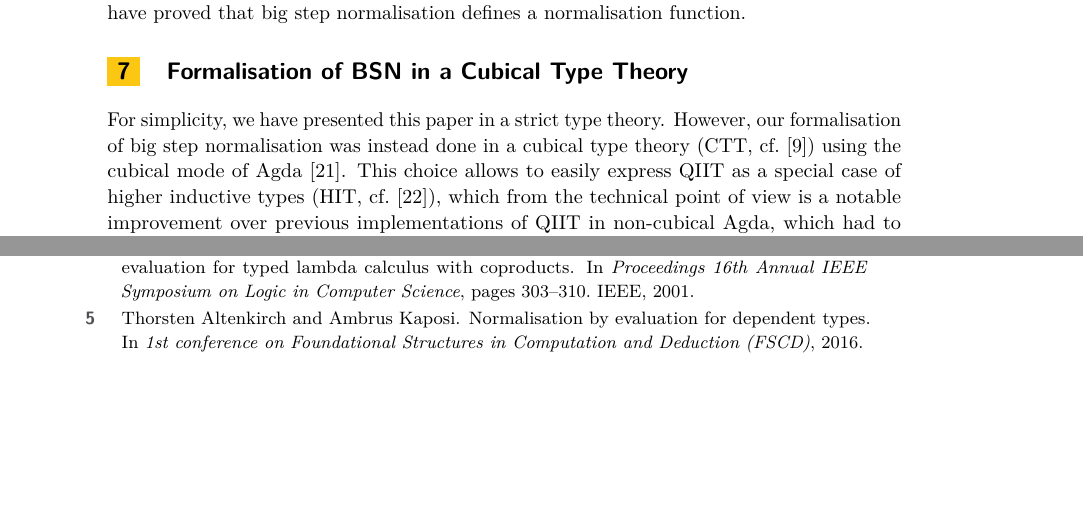
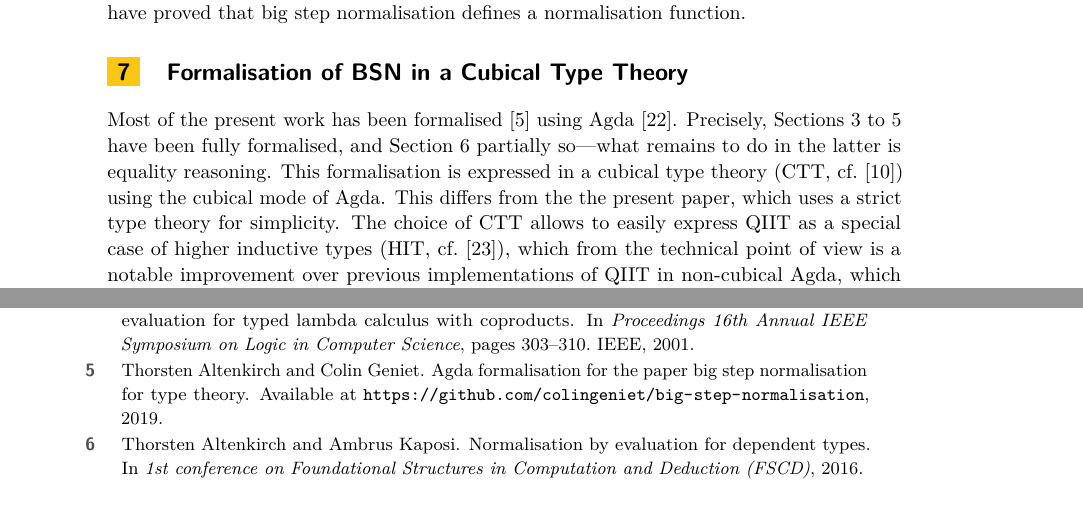
Before and after one commit to colingeniet/big-step-normalisation, a LaTeX paper (paper-TYPES/types.tex): two parts of pages 18 and 19 of 20, joined at a grey line, cut so that both start at the same text, the shorter picture padded with empty space. Compiled offline with pdfLaTeX.

Commit message:
TYPES: More details on formalisation

```diff
--- a/paper-TYPES/types.tex
+++ b/paper-TYPES/types.tex
@@ -88,7 +88,7 @@
 
 \keywords{Normalisation, big step normalisation, type theory, dependent types, Agda}
 
-\supplement{https://github.com/colingeniet/big-step-normalisation}
+\supplement{\url{https://github.com/colingeniet/big-step-normalisation}}
 
 %Editor-only macros:: begin (do not touch as author)%%%%%%%%%%%%%%%%%%%%%%%%%%%%%%%%%%
 \EventEditors{}
@@ -1360,14 +1360,17 @@ normalisation defines a normalisation function.
 
 \section{Formalisation of BSN in a Cubical Type Theory}
 \label{sec:cubical}
-For simplicity, we have presented this paper in a strict type theory. However,
-our formalisation of big step normalisation was instead done in a cubical type
-theory (CTT, cf.~\cite{cchm}) using the cubical mode of Agda~\cite{norell2007agda}.
-This choice allows to easily express QIIT as a special case of higher inductive
-types (HIT, cf.~\cite{hott}), which from the technical point of view is a
-notable improvement over previous implementations of QIIT in non-cubical Agda,
-which had to introduce all quotient constructors as additional axioms
-(e.g.~\cite{kaposi2016normalisation,kaposi2016type}).
+Most of the present work has been formalised~\cite{formalisation} using
+Agda~\cite{norell2007agda}. Precisely, \cref{sec:syntax,sec:weakening,sec:normalisation}
+have been fully formalised, and \cref{sec:correctness} partially so---what
+remains to do in the latter is equality reasoning.
+This formalisation is expressed in a cubical type theory (CTT, cf.~\cite{cchm})
+using the cubical mode of Agda. This differs from the the present paper, which
+uses a strict type theory for simplicity. The choice of CTT allows to easily
+express QIIT as a special case of higher inductive types (HIT, cf.~\cite{hott}),
+which from the technical point of view is a notable improvement over previous
+implementations of QIIT in non-cubical Agda, which had to introduce all quotient
+constructors as additional axioms (e.g.~\cite{kaposi2016normalisation,kaposi2016type}).
 
 As explained in~\cite{kaposi2016type}, simply considering a QIIT as a special
 case of HIT leads to unexpected results. For instance, in the case of the
```
Also changed, not shown: paper-TYPES/types.bib (+7 -0 lines), paper-TYPES/types.tex (2 more changed lines).
